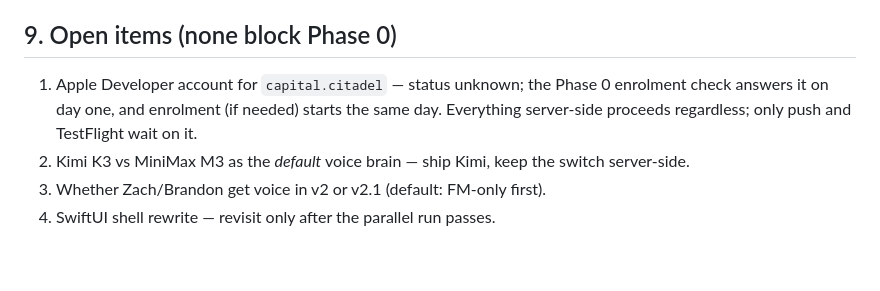
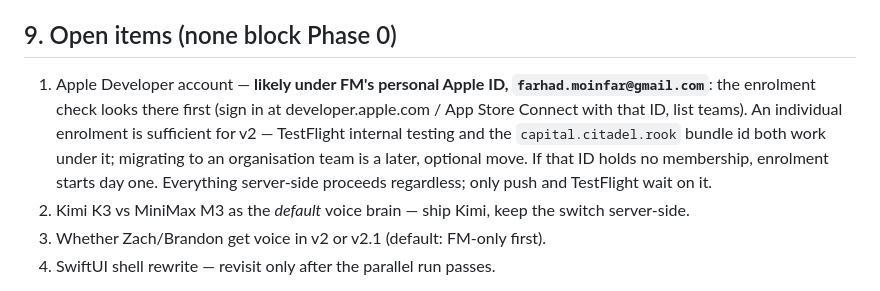
Before and after one commit to FM1983/FMDC, a Markdown page: rook/SPEC.md, the part around the change. Drawn GitHub-style; blank space fills up the shorter version.

Commit message:
Rook: enrolment check targets FM's personal Apple ID first
Co-Authored-By: Claude <noreply@anthropic.com>
Claude-Session: https://claude.ai/code/session_01WSog2tyMdp6EYNTnT7MvVq

```diff
--- a/rook/SPEC.md
+++ b/rook/SPEC.md
@@ -143,7 +143,7 @@ APNs payloads carry zero content beyond counts and generic labels. On-device cac
 
 ## 9. Open items (none block Phase 0)
 
-1. Apple Developer account for `capital.citadel` — status unknown; the Phase 0 enrolment check answers it on day one, and enrolment (if needed) starts the same day. Everything server-side proceeds regardless; only push and TestFlight wait on it.
+1. Apple Developer account — **likely under FM's personal Apple ID, `farhad.moinfar@gmail.com`**: the enrolment check looks there first (sign in at developer.apple.com / App Store Connect with that ID, list teams). An individual enrolment is sufficient for v2 — TestFlight internal testing and the `capital.citadel.rook` bundle id both work under it; migrating to an organisation team is a later, optional move. If that ID holds no membership, enrolment starts day one. Everything server-side proceeds regardless; only push and TestFlight wait on it.
 2. Kimi K3 vs MiniMax M3 as the *default* voice brain — ship Kimi, keep the switch server-side.
 3. Whether Zach/Brandon get voice in v2 or v2.1 (default: FM-only first).
 4. SwiftUI shell rewrite — revisit only after the parallel run passes.
```
Also changed, not shown: rook/CURSOR.md (+3 -2 lines).
